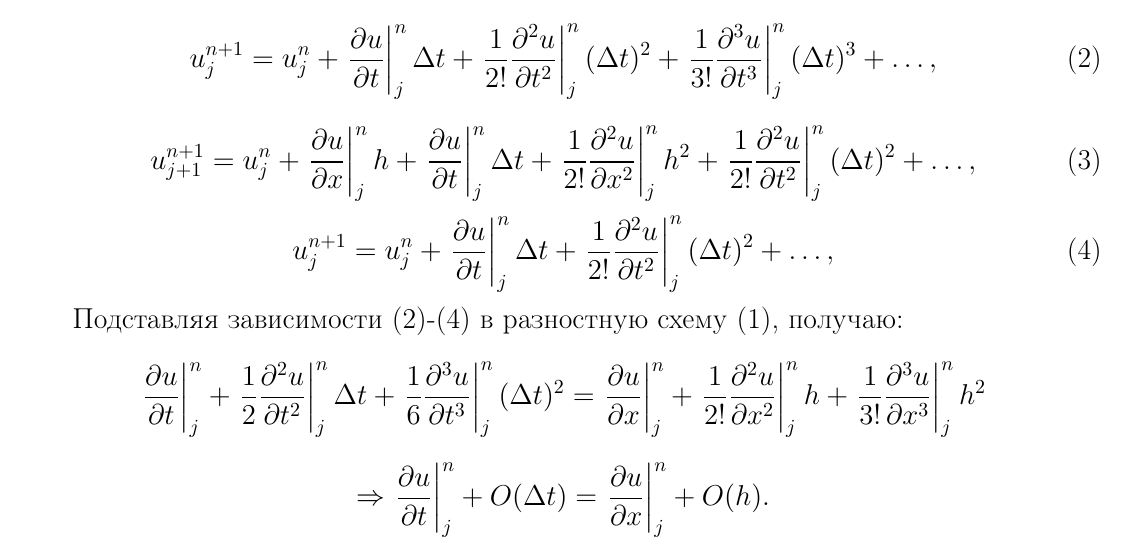
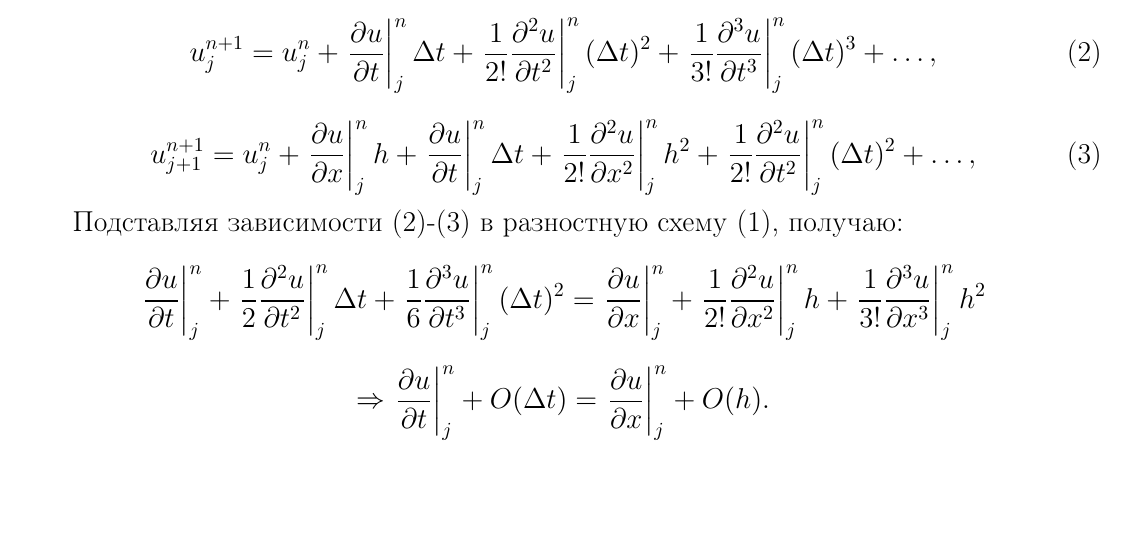
Before and after one commit to CorgiPuppy/num-methods-eq-math-phys-chem-labs, a LaTeX document (lab3/report/report.tex): part of page 4 of 10, cut so that both start at the same text, the shorter picture padded with empty space. Compiled offline with pdfLaTeX.

Commit message:
fix: update.

```diff
--- a/lab3/report/report.tex
+++ b/lab3/report/report.tex
@@ -154,11 +154,8 @@
 	\begin{equation}\label{eq:value2}
 		u_{j+1}^{n+1} = u_{j}^{n} + \left.\frac{\partial u}{\partial x}\right|_{j}^{n}h + \left.\frac{\partial u}{\partial t}\right|_{j}^{n}\Delta t + \left.\frac{1}{2!}\frac{\partial^{2} u}{\partial x^{2}}\right|_{j}^{n}h^{2} + \left.\frac{1}{2!}\frac{\partial^{2} u}{\partial t^{2}}\right|_{j}^{n}(\Delta t)^{2} + \dots,
 	\end{equation}
-	\begin{equation}\label{eq:value3}
-		u_{j}^{n+1} = u_{j}^{n} + \left.\frac{\partial u}{\partial t}\right|_{j}^{n}\Delta t + \left.\frac{1}{2!}\frac{\partial^{2} u}{\partial t^{2}}\right|_{j}^{n}(\Delta t)^{2} + \dots,
-	\end{equation}
 	\par
-	Подставляя зависимости \eqref{eq:value1}-\eqref{eq:value3} в разностную схему \eqref{eq:implicit}, получаю:
+	Подставляя зависимости \eqref{eq:value1}-\eqref{eq:value2} в разностную схему \eqref{eq:implicit}, получаю:
 	\begin{equation*}
 		\left.\frac{\partial u}{\partial t}\right|_{j}^{n} + \left.\frac{1}{2}\frac{\partial^{2} u}{\partial t^{2}}\right|_{j}^{n}\Delta t + \left.\frac{1}{6}\frac{\partial^{3} u}{\partial t^{3}}\right|_{j}^{n}(\Delta t)^{2} = \left.\frac{\partial u}{\partial x}\right|_{j}^{n} + \left.\frac{1}{2!}\frac{\partial^{2} u}{\partial x^{2}}\right|_{j}^{n}h + \left.\frac{1}{3!}\frac{\partial^{3} u}{\partial x^{3}}\right|_{j}^{n}h^{2}
 	\end{equation*}
```
Also changed, not shown: lab3/report/report.pdf.
